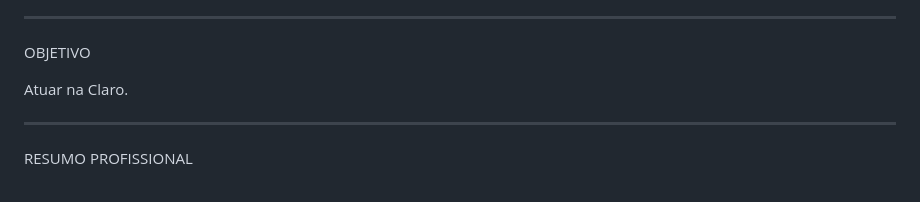
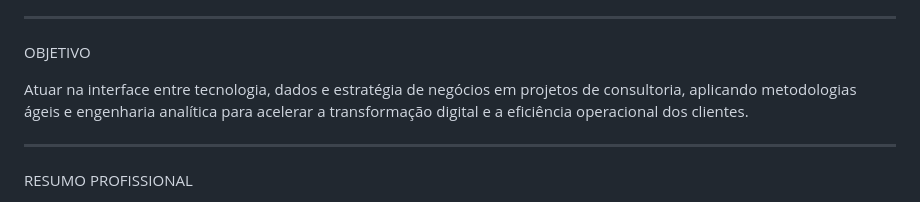
Before and after one commit to EternityLord0/linkedin-auto-job-applier-ai-master, a Markdown page: resume/CV_Gabriel_Caldeira_Claro_DadosSoftware.md, the part around the change. Rendered like a GitHub page.

Commit message:
feat(resume): update objective and add dedicated agile consulting resume for Jump

```diff
--- a/resume/CV_Gabriel_Caldeira_Claro_DadosSoftware.md
+++ b/resume/CV_Gabriel_Caldeira_Claro_DadosSoftware.md
@@ -6,7 +6,7 @@ ______________________________________________________________________
 
 OBJETIVO
 
-Atuar na Claro.
+Atuar na interface entre tecnologia, dados e estratégia de negócios em projetos de consultoria, aplicando metodologias ágeis e engenharia analítica para acelerar a transformação digital e a eficiência operacional dos clientes.
 
 ______________________________________________________________________
 
```
Also changed, not shown: resume/CV_Gabriel_Caldeira_Claro_Planejamento.md (+1 -1 lines), resume/CV_Gabriel_Caldeira_Jump_Consultoria.md (added, +82 -0 lines).
